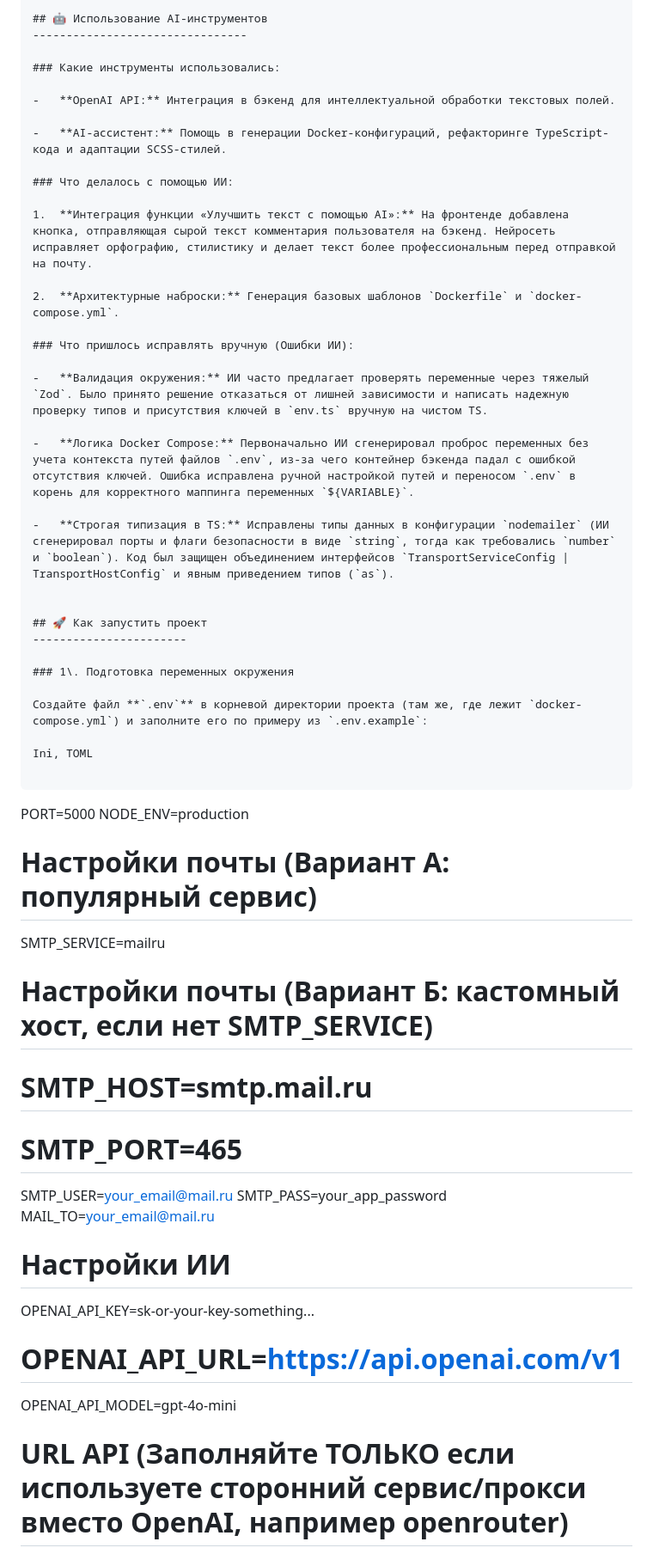
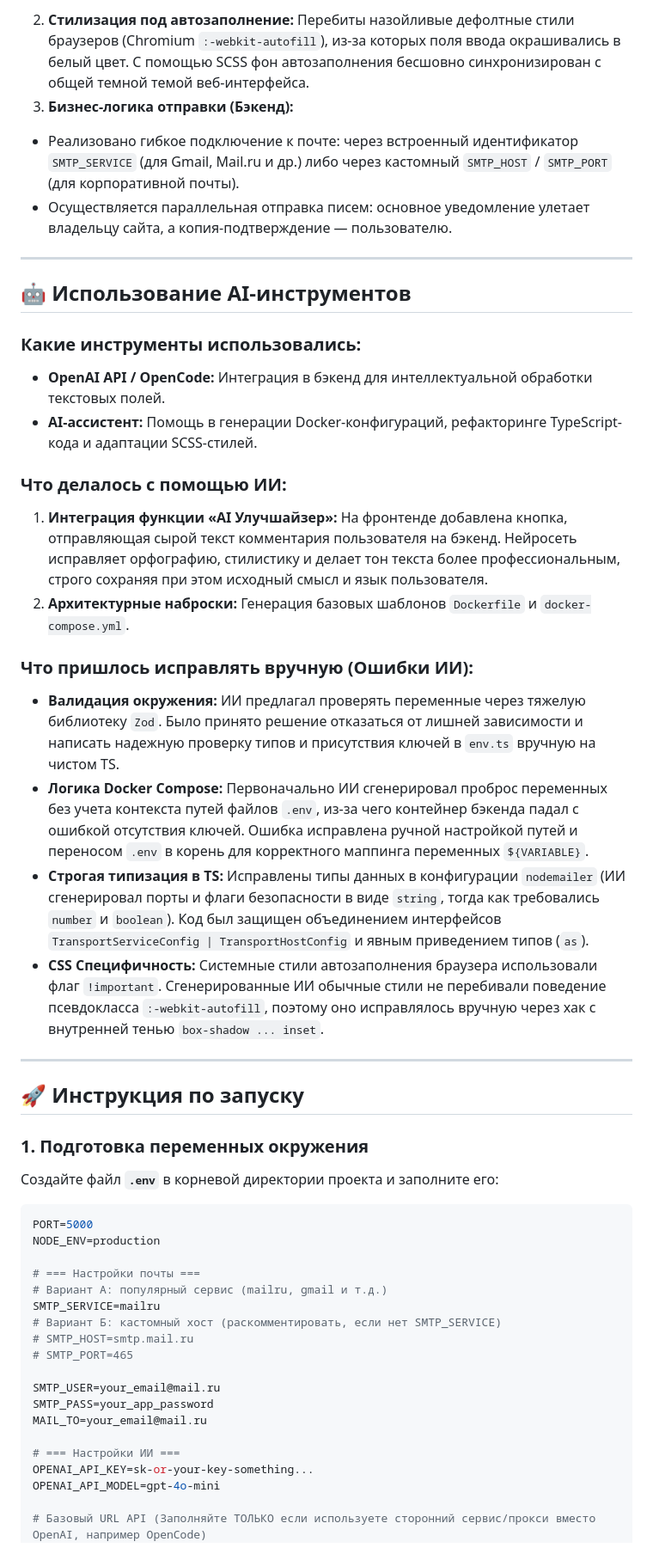
Before and after one commit to izmestevVI/presentation, a Markdown page: README.md, the part around one of its changes. Shown at 86% size. GitHub-like rendering.

````diff
--- a/README.md
+++ b/README.md
@@ -55,45 +56,49 @@
 
 
+2. **Стилизация под автозаполнение:** Перебиты назойливые дефолтные стили браузеров (Chromium `:-webkit-autofill`), из-за которых поля ввода окрашивались в белый цвет. С помощью SCSS фон автозаполнения бесшовно синхронизирован с общей темной темой веб-интерфейса.
+3. **Бизнес-логика отправки (Бэкенд):**
+* Реализовано гибкое подключение к почте: через встроенный идентификатор `SMTP_SERVICE` (для Gmail, Mail.ru и др.) либо через кастомный `SMTP_HOST` / `SMTP_PORT` (для корпоративной почты).
+* Осуществляется параллельная отправка писем: основное уведомление улетает владельцу сайта, а копия-подтверждение — пользователю.
+
+
+
+---
+
 ## 🤖 Использование AI-инструментов
---------------------------------
 
 ### Какие инструменты использовались:
 
--   **OpenAI API:** Интеграция в бэкенд для интеллектуальной обработки текстовых полей.
-
--   **AI-ассистент:** Помощь в генерации Docker-конфигураций, рефакторинге TypeScript-кода и адаптации SCSS-стилей.
+* **OpenAI API / OpenCode:** Интеграция в бэкенд для интеллектуальной обработки текстовых полей.
+* **AI-ассистент:** Помощь в генерации Docker-конфигураций, рефакторинге TypeScript-кода и адаптации SCSS-стилей.
 
 ### Что делалось с помощью ИИ:
 
-1.  **Интеграция функции «Улучшить текст с помощью AI»:** На фронтенде добавлена кнопка, отправляющая сырой текст комментария пользователя на бэкенд. Нейросеть исправляет орфографию, стилистику и делает текст более профессиональным перед отправкой на почту.
-
-2.  **Архитектурные наброски:** Генерация базовых шаблонов `Dockerfile` и `docker-compose.yml`.
+1. **Интеграция функции «AI Улучшайзер»:** На фронтенде добавлена кнопка, отправляющая сырой текст комментария пользователя на бэкенд. Нейросеть исправляет орфографию, стилистику и делает тон текста более профессиональным, строго сохраняя при этом исходный смысл и язык пользователя.
+2. **Архитектурные наброски:** Генерация базовых шаблонов `Dockerfile` и `docker-compose.yml`.
 
 ### Что пришлось исправлять вручную (Ошибки ИИ):
 
--   **Валидация окружения:** ИИ часто предлагает проверять переменные через тяжелый `Zod`. Было принято решение отказаться от лишней зависимости и написать надежную проверку типов и присутствия ключей в `env.ts` вручную на чистом TS.
+* **Валидация окружения:** ИИ предлагал проверять переменные через тяжелую библиотеку `Zod`. Было принято решение отказаться от лишней зависимости и написать надежную проверку типов и присутствия ключей в `env.ts` вручную на чистом TS.
+* **Логика Docker Compose:** Первоначально ИИ сгенерировал проброс переменных без учета контекста путей файлов `.env`, из-за чего контейнер бэкенда падал с ошибкой отсутствия ключей. Ошибка исправлена ручной настройкой путей и переносом `.env` в корень для корректного маппинга переменных `${VARIABLE}`.
+* **Строгая типизация в TS:** Исправлены типы данных в конфигурации `nodemailer` (ИИ сгенерировал порты и флаги безопасности в виде `string`, тогда как требовались `number` и `boolean`). Код был защищен объединением интерфейсов `TransportServiceConfig | TransportHostConfig` и явным приведением типов (`as`).
+* **CSS Специфичность:** Системные стили автозаполнения браузера использовали флаг `!important`. Сгенерированные ИИ обычные стили не перебивали поведение псевдокласса `:-webkit-autofill`, поэтому оно исправлялось вручную через хак с внутренней тенью `box-shadow ... inset`.
 
--   **Логика Docker Compose:** Первоначально ИИ сгенерировал проброс переменных без учета контекста путей файлов `.env`, из-за чего контейнер бэкенда падал с ошибкой отсутствия ключей. Ошибка исправлена ручной настройкой путей и переносом `.env` в корень для корректного маппинга переменных `${VARIABLE}`.
+---
 
--   **Строгая типизация в TS:** Исправлены типы данных в конфигурации `nodemailer` (ИИ сгенерировал порты и флаги безопасности в виде `string`, тогда как требовались `number` и `boolean`). Код был защищен объединением интерфейсов `TransportServiceConfig | TransportHostConfig` и явным приведением типов (`as`).
+## 🚀 Инструкция по запуску
 
+### 1. Подготовка переменных окружения
 
-## 🚀 Как запустить проект
------------------------
+Создайте файл **`.env`** в корневой директории проекта и заполните его:
 
-### 1\. Подготовка переменных окружения
-
-Создайте файл **`.env`** в корневой директории проекта (там же, где лежит `docker-compose.yml`) и заполните его по примеру из `.env.example`:
-
-Ini, TOML
-
-```
+```ini
 PORT=5000
 NODE_ENV=production
 
-# Настройки почты (Вариант А: популярный сервис)
+# === Настройки почты ===
+# Вариант А: популярный сервис (mailru, gmail и т.д.)
 SMTP_SERVICE=mailru
-# Настройки почты (Вариант Б: кастомный хост, если нет SMTP_SERVICE)
+# Вариант Б: кастомный хост (раскомментировать, если нет SMTP_SERVICE)
 # SMTP_HOST=smtp.mail.ru
 # SMTP_PORT=465
 
@@ -101,10 +106,9 @@ SMTP_USER=your_email@mail.ru
 SMTP_PASS=your_app_password
 MAIL_TO=your_email@mail.ru
 
-# Настройки ИИ
+# === Настройки ИИ ===
 OPENAI_API_KEY=sk-or-your-key-something...
-# OPENAI_API_URL=https://api.openai.com/v1
 OPENAI_API_MODEL=gpt-4o-mini
 
-# URL API (Заполняйте ТОЛЬКО если используете сторонний сервис/прокси вместо OpenAI, например openrouter)
+# Базовый URL API (Заполняйте ТОЛЬКО если используете сторонний сервис/прокси вместо OpenAI, например OpenCode)
 # Если используете оригинальный OpenAI — оставьте строку закомментированной
````
Also changed, not shown: other parts of README.md (+45 -49 lines).
